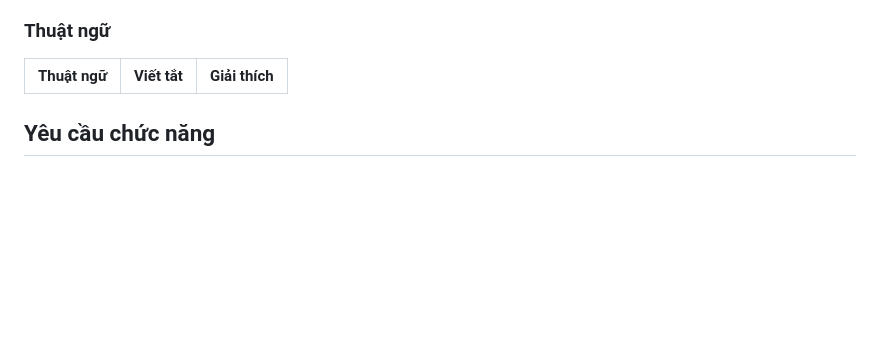
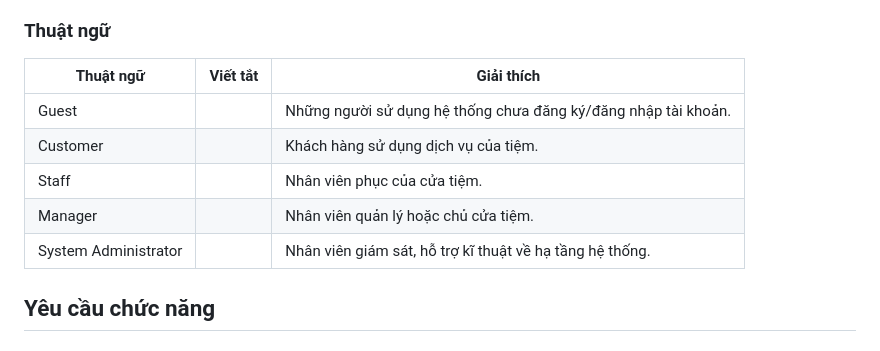
Before and after one commit to tozydev/virgo-14, a Markdown page: docs/software-specs.md, the part around the change. GitHub-like rendering; blank space fills up the shorter version.

Commit message:
docs: add terms definition

```diff
--- a/docs/software-specs.md
+++ b/docs/software-specs.md
@@ -68,8 +68,13 @@ dõi, thông kê các hoạt động của tiệm.
 
 ### Thuật ngữ
 
-| Thuật ngữ | Viết tắt | Giải thích |
-|-----------|----------|------------|
+| Thuật ngữ            | Viết tắt | Giải thích                                                     |
+|----------------------|----------|----------------------------------------------------------------|
+| Guest                |          | Những người sử dụng hệ thống chưa đăng ký/đăng nhập tài khoản. |
+| Customer             |          | Khách hàng sử dụng dịch vụ của tiệm.                           |
+| Staff                |          | Nhân viên phục của cửa tiệm.                                   |
+| Manager              |          | Nhân viên quản lý hoặc chủ cửa tiệm.                           |
+| System Administrator |          | Nhân viên giám sát, hỗ trợ kĩ thuật về hạ tầng hệ thống.       |
 
 ## Yêu cầu chức năng
 
```
